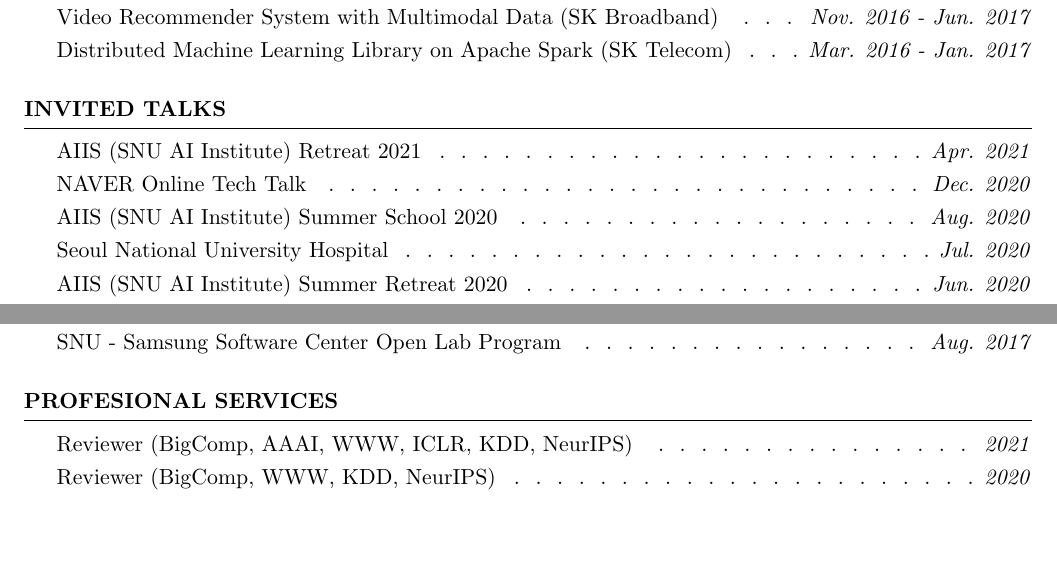
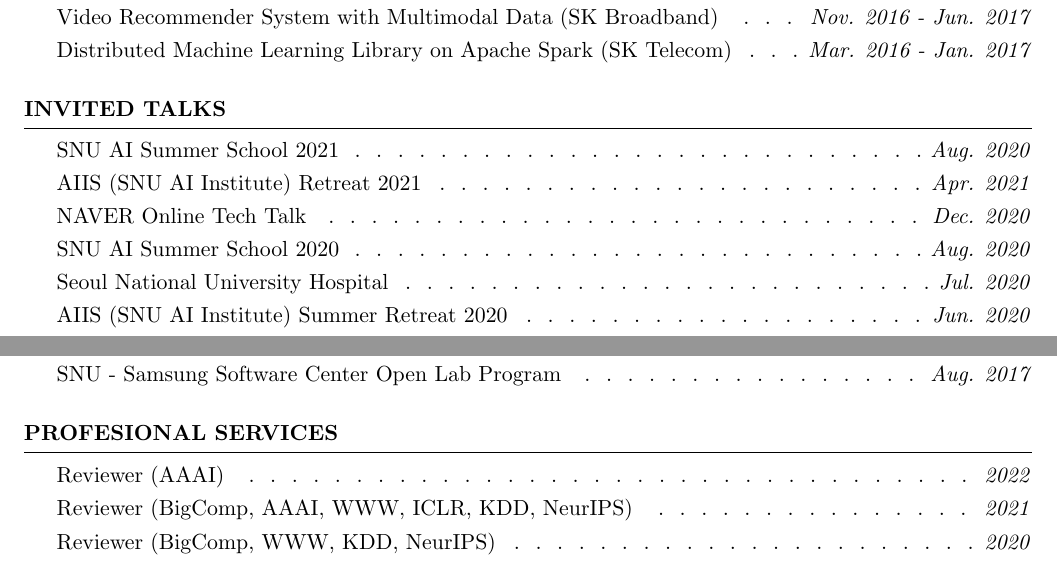
Before and after one commit to jaeminyoo/jaeminyoo.github.io, a LaTeX CV (resources/cv/cv.tex): two parts of page 2 of 3, joined at a grey line, cut so that both start at the same text, the shorter picture padded with empty space. Compiled offline with pdfLaTeX.

Commit message:
Update CV

```diff
--- a/resources/cv/cv.tex
+++ b/resources/cv/cv.tex
@@ -133,9 +133,10 @@ Distributed Machine Learning Library on Apache Spark (SK Telecom) \smallskip \Do
 
 \begin{rSection}{Invited Talks}
 
+SNU AI Summer School 2021 \smallskip \Dotfill \emph{Aug. 2020} \\
 AIIS (SNU AI Institute) Retreat 2021 \smallskip \Dotfill \emph{Apr. 2021} \\
 NAVER Online Tech Talk \smallskip \Dotfill \emph{Dec. 2020} \\
-AIIS (SNU AI Institute) Summer School 2020 \smallskip \Dotfill \emph{Aug. 2020} \\
+SNU AI Summer School 2020 \smallskip \Dotfill \emph{Aug. 2020} \\
 Seoul National University Hospital \smallskip \Dotfill \emph{Jul. 2020} \\
 AIIS (SNU AI Institute) Summer Retreat 2020 \smallskip \Dotfill \emph{Jun. 2020}\\
 Kakao Corporation \smallskip \Dotfill \emph{Jan. 2020} \\
@@ -157,6 +158,7 @@ SNU - Samsung Software Center Open Lab Program \smallskip \Dotfill \emph{Aug. 20
 
 \begin{rSection}{Profesional Services}
 
+Reviewer (AAAI) \smallskip \Dotfill \emph{2022} \\
 Reviewer (BigComp, AAAI, WWW, ICLR, KDD, NeurIPS) \smallskip \Dotfill \emph{2021} \\
 Reviewer (BigComp, WWW, KDD, NeurIPS) \smallskip \Dotfill \emph{2020} \\
 Reviewer (WSDM, WWW, KDD, CIKM) \smallskip \Dotfill \emph{2019} \\
```
Also changed, not shown: resources/cv/cv.pdf.
